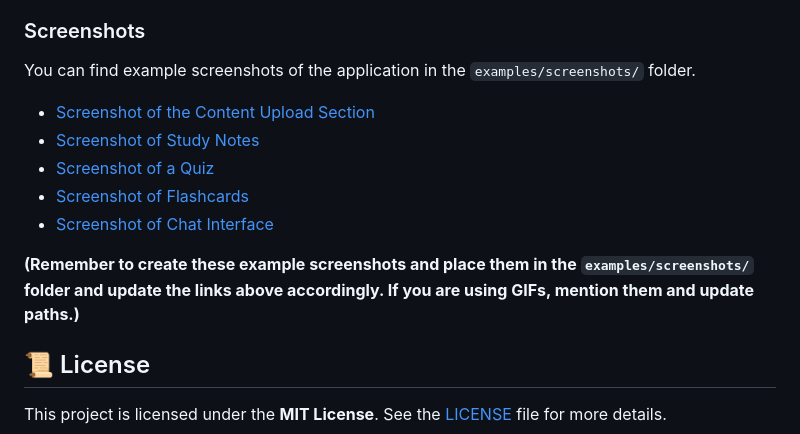
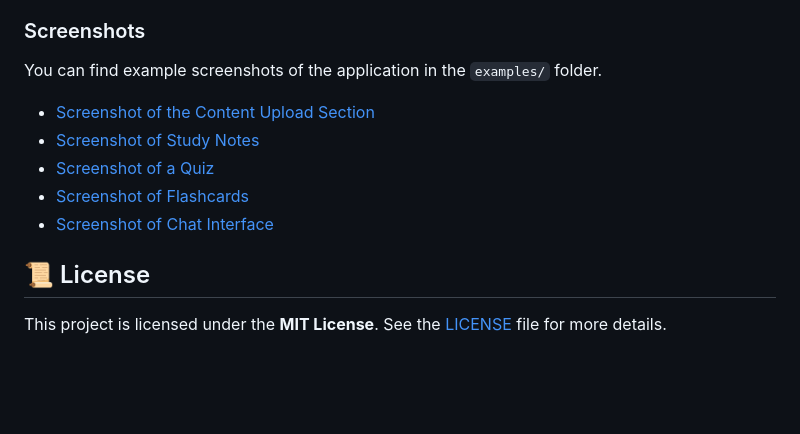
Before and after one commit to NamanSingh69/Study_Assistant, a Markdown page: README.md, the part around the change. GitHub-like rendering; blank space fills up the shorter version.

```diff
--- a/README.md
+++ b/README.md
@@ -175,15 +175,13 @@ Imagine you want to study a YouTube video about "Quantum Physics":
 
 ### Screenshots
 
-You can find example screenshots of the application in the `examples/screenshots/` folder.
+You can find example screenshots of the application in the `examples/` folder.
 
-*   [Screenshot of the Content Upload Section](examples/screenshots/upload-section.png)
-*   [Screenshot of Study Notes](examples/screenshots/study-notes.png)
-*   [Screenshot of a Quiz](examples/screenshots/quiz-example.png)
-*   [Screenshot of Flashcards](examples/screenshots/flashcards-example.png)
-*   [Screenshot of Chat Interface](examples/screenshots/chat-interface.png)
-
-**(Remember to create these example screenshots and place them in the `examples/screenshots/` folder and update the links above accordingly. If you are using GIFs, mention them and update paths.)**
+*   [Screenshot of the Content Upload Section](examples/upload-section.png)
+*   [Screenshot of Study Notes](examples/study-notes-1.png)
+*   [Screenshot of a Quiz](examples/quiz-example-1.png)
+*   [Screenshot of Flashcards](examples/flashcards-example-1.png)
+*   [Screenshot of Chat Interface](examples/chat-interface.png)
 
 ## 📜 License
 
```
